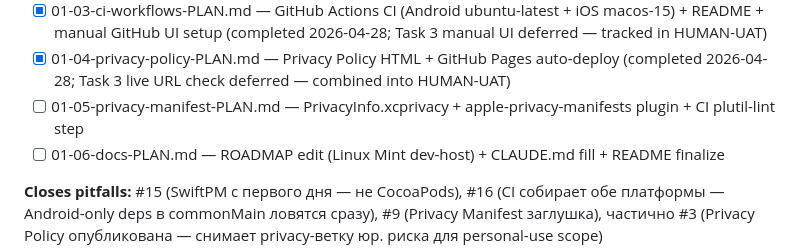
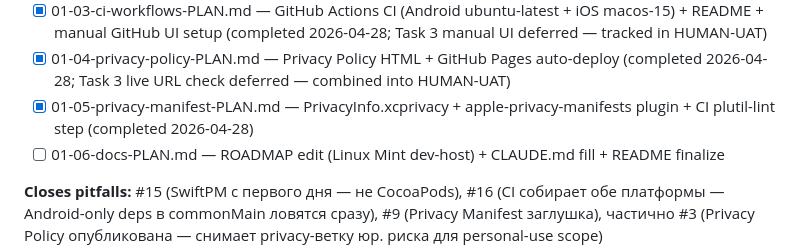
Before and after one commit to chudoxl/LintehJournal, a Markdown page: .planning/ROADMAP.md, the part around the change. Rendered like a GitHub page.

Commit message:
docs(phase-01): wave 4 complete — 01-05 privacy-manifest
Co-Authored-By: Claude Opus 4.7 (1M context) <noreply@anthropic.com>

```diff
--- a/.planning/ROADMAP.md
+++ b/.planning/ROADMAP.md
@@ -38,7 +38,7 @@ Plans:
 - [x] 01-02-hello-linteh-PLAN.md — expect/actual openUrl + BuildKonfig + Hello LinTech composable + AppTest (completed 2026-04-28)
 - [x] 01-03-ci-workflows-PLAN.md — GitHub Actions CI (Android ubuntu-latest + iOS macos-15) + README + manual GitHub UI setup (completed 2026-04-28; Task 3 manual UI deferred — tracked in HUMAN-UAT)
 - [x] 01-04-privacy-policy-PLAN.md — Privacy Policy HTML + GitHub Pages auto-deploy (completed 2026-04-28; Task 3 live URL check deferred — combined into HUMAN-UAT)
-- [ ] 01-05-privacy-manifest-PLAN.md — PrivacyInfo.xcprivacy + apple-privacy-manifests plugin + CI plutil-lint step
+- [x] 01-05-privacy-manifest-PLAN.md — PrivacyInfo.xcprivacy + apple-privacy-manifests plugin + CI plutil-lint step (completed 2026-04-28)
 - [ ] 01-06-docs-PLAN.md — ROADMAP edit (Linux Mint dev-host) + CLAUDE.md fill + README finalize
 
 **Closes pitfalls:** #15 (SwiftPM с первого дня — не CocoaPods), #16 (CI собирает обе платформы — Android-only deps в commonMain ловятся сразу), #9 (Privacy Manifest заглушка), частично #3 (Privacy Policy опубликована — снимает privacy-ветку юр. риска для personal-use scope)
```
Also changed, not shown: .planning/STATE.md (+3 -3 lines).
